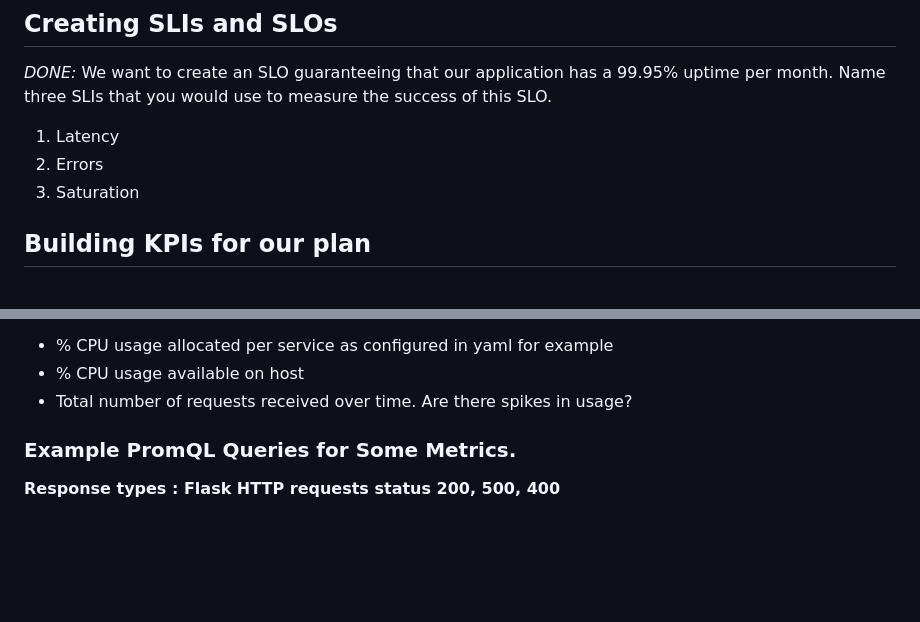
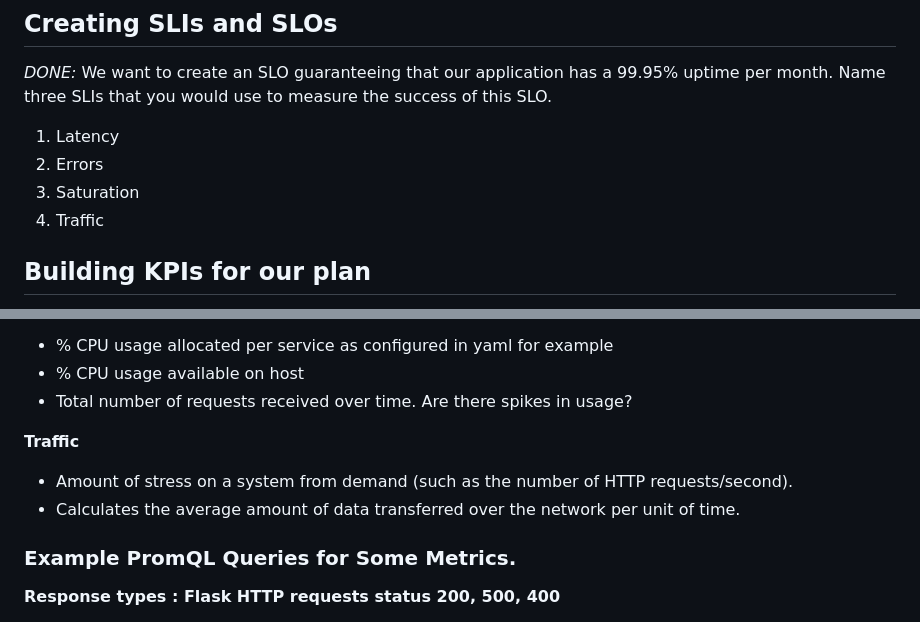
Before and after one commit to Itumeleng-Tshabalala/observability, a Markdown page: README.md, 2 parts joined by grey strips. Rendered like a GitHub page; blank space fills up the shorter version.

```diff
--- a/README.md
+++ b/README.md
@@ -87,6 +87,7 @@ Description: class 'NameError' error  - name 'error' is not defined
 1. Latency
 2. Errors
 3. Saturation
+4. Traffic
 
 ## Building KPIs for our plan
 *DONE*: Now that we have our SLIs and SLOs, create KPIs to accurately measure these metrics. We will make a dashboard for this, but first write them down here.
@@ -106,6 +107,10 @@ Description: class 'NameError' error  - name 'error' is not defined
 - % CPU usage allocated per service as configured in yaml for example
 - % CPU usage available on host
 - Total number of requests received over time. Are there spikes in usage?
+
+**Traffic**
+- Amount of stress on a system from demand (such as the number of HTTP requests/second).
+- Calculates the average amount of data transferred over the network per unit of time.
 
 ### Example PromQL Queries for Some Metrics.
 
```
